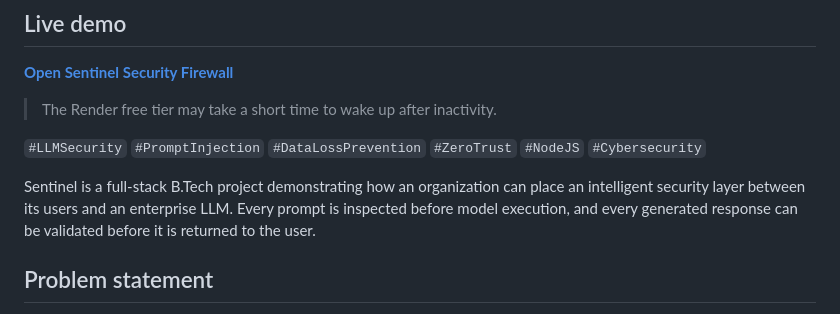
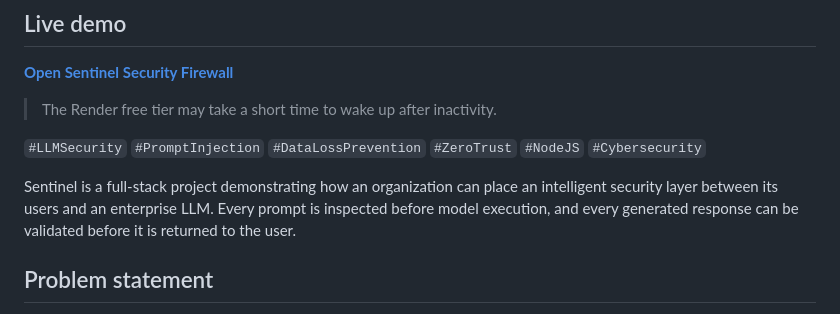
Before and after one commit to 12ATHARAV/Enterprise-LLM-Security-Firewall, a Markdown page: README.md, the part around the change. GitHub-like rendering.

```diff
--- a/README.md
+++ b/README.md
@@ -18,7 +18,7 @@
 
 `#LLMSecurity` `#PromptInjection` `#DataLossPrevention` `#ZeroTrust` `#NodeJS` `#Cybersecurity`
 
-Sentinel is a full-stack B.Tech project demonstrating how an organization can place an intelligent security layer between its users and an enterprise LLM. Every prompt is inspected before model execution, and every generated response can be validated before it is returned to the user.
+Sentinel is a full-stack project demonstrating how an organization can place an intelligent security layer between its users and an enterprise LLM. Every prompt is inspected before model execution, and every generated response can be validated before it is returned to the user.
 
 ## Problem statement
 
```
